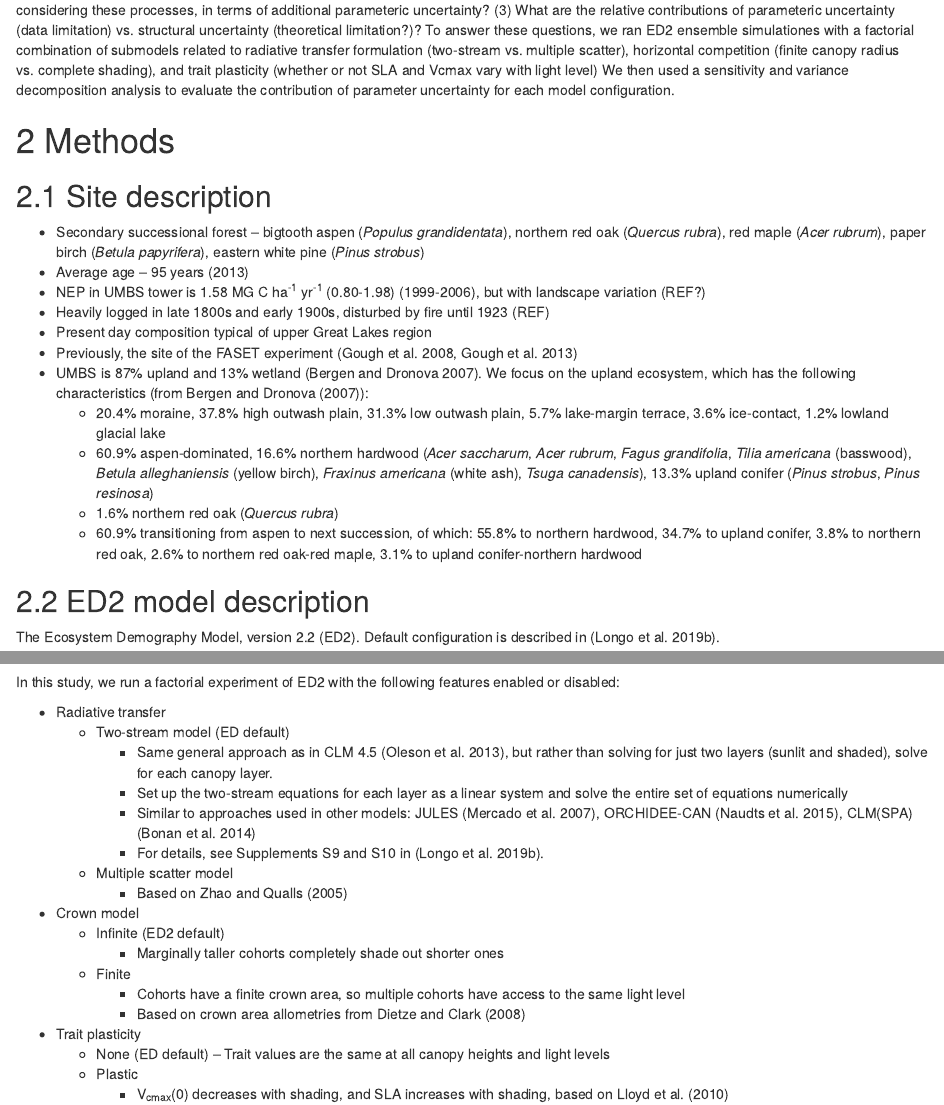
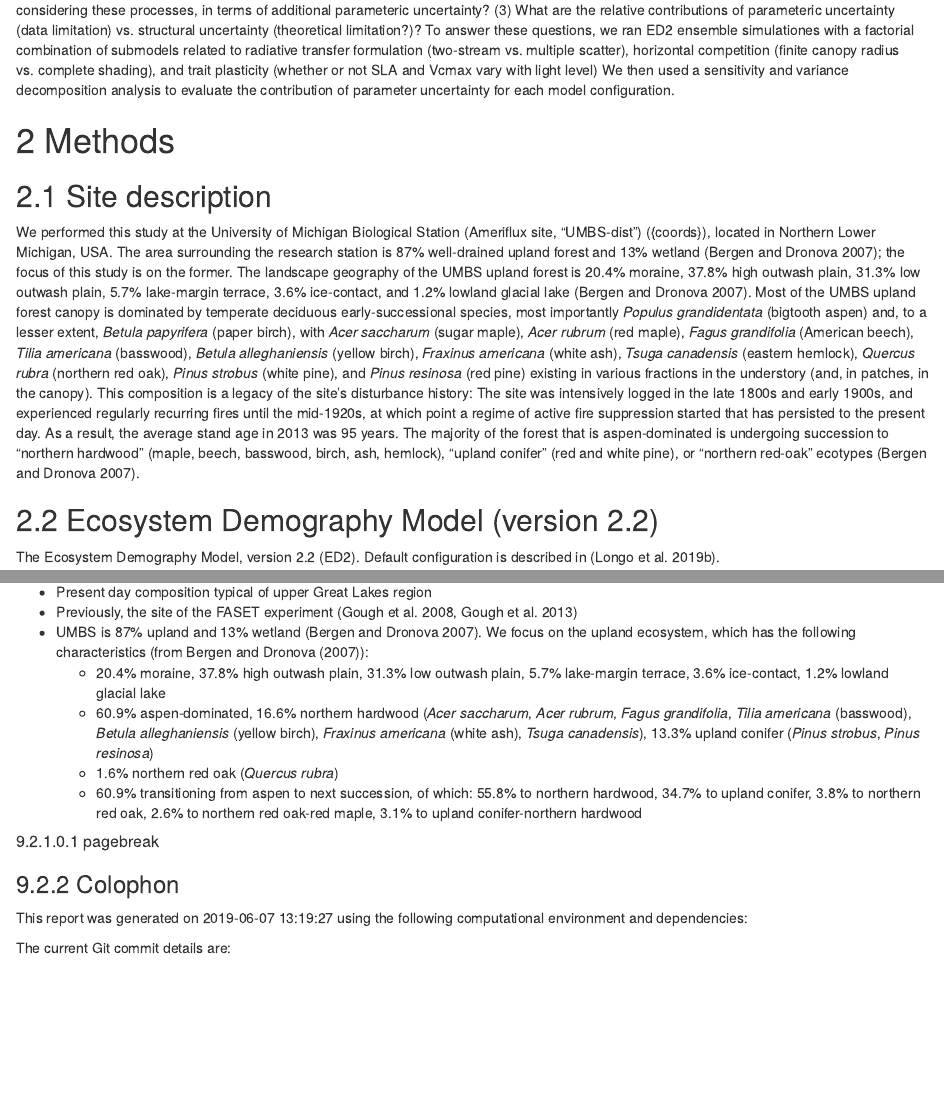
Before and after one commit to ashiklom/fortebaseline, an R Markdown document (analysis/paper/paper.Rmd): the page in a window 1100 px wide, from 1650 px down, and a second part further down, joined at a grey line. Rendered offline with R 4.5, knitr and Pandoc, with nearby package versions; some code elsewhere in the file could not run offline.

Commit message:
First draft of methods site description

```diff
--- a/analysis/paper/paper.Rmd
+++ b/analysis/paper/paper.Rmd
@@ -109,19 +109,17 @@ We then used a sensitivity and variance decomposition analysis to evaluate the c
 
 ## Site description
 
-- Secondary successional forest -- bigtooth aspen (_Populus grandidentata_), northern red oak (_Quercus rubra_), red maple (_Acer rubrum_), paper birch (_Betula papyrifera_), eastern white pine (_Pinus strobus_)
-- Average age -- 95 years (2013)
-- NEP in UMBS tower is 1.58 MG C ha^-1^ yr^-1^ (0.80-1.98) (1999-2006), but with landscape variation (REF?)
-- Heavily logged in late 1800s and early 1900s, disturbed by fire until 1923 (REF)
-- Present day composition typical of upper Great Lakes region
-- Previously, the site of the FASET experiment [@gough_2013_sustained; @gough_2008_multi]
-- UMBS is 87% upland and 13% wetland [@bergen_2007_observing]. We focus on the upland ecosystem, which has the following characteristics (from @bergen_2007_observing):
-    - 20.4% moraine, 37.8% high outwash plain, 31.3% low outwash plain, 5.7% lake-margin terrace, 3.6% ice-contact, 1.2% lowland glacial lake
-    - 60.9% aspen-dominated, 16.6% northern hardwood (_Acer saccharum_, _Acer rubrum_, _Fagus grandifolia_, _Tilia americana_ (basswood), _Betula alleghaniensis_ (yellow birch), _Fraxinus americana_ (white ash), _Tsuga canadensis_), 13.3% upland conifer (_Pinus strobus_, _Pinus resinosa_)
-    - 1.6% northern red oak (_Quercus rubra_)
-    - 60.9% transitioning from aspen to next succession, of which: 55.8% to northern hardwood, 34.7% to upland conifer, 3.8% to northern red oak, 2.6% to northern red oak-red maple, 3.1% to upland conifer-northern hardwood
+We performed this study at the University of Michigan Biological Station (Ameriflux site, "UMBS-dist") ({coords}), <!-- TODO --> located in Northern Lower Michigan, USA.
+The area surrounding the research station is 87% well-drained upland forest and 13% wetland [@bergen_2007_observing]; the focus of this study is on the former.
+The landscape geography of the UMBS upland forest is 20.4% moraine, 37.8% high outwash plain, 31.3% low outwash plain, 5.7% lake-margin terrace, 3.6% ice-contact, and 1.2% lowland glacial lake [@bergen_2007_observing].
+Most of the UMBS upland forest canopy is dominated by temperate deciduous early-successional species, most importantly _Populus grandidentata_ (bigtooth aspen) and, to a lesser extent, _Betula papyrifera_ (paper birch), with _Acer saccharum_ (sugar maple), _Acer rubrum_ (red maple), _Fagus grandifolia_ (American beech), _Tilia americana_ (basswood), _Betula alleghaniensis_ (yellow birch), _Fraxinus americana_ (white ash), _Tsuga canadensis_ (eastern hemlock), _Quercus rubra_ (northern red oak), _Pinus strobus_ (white pine), and _Pinus resinosa_ (red pine) existing in various fractions in the understory (and, in patches, in the canopy).
+This composition is a legacy of the site's disturbance history:
+The site was intensively logged in the late 1800s and early 1900s, and experienced regularly recurring fires until the mid-1920s, at which point a regime of active fire suppression started that has persisted to the present day. <!-- TODO ref -->
+As a result, the average stand age in 2013 was 95 years. <!-- TODO ref -->
+The majority of the forest that is aspen-dominated is undergoing succession to "northern hardwood" (maple, beech, basswood, birch, ash, hemlock), "upland conifer" (red and white pine), or "northern red-oak" ecotypes [@bergen_2007_observing].
 
-## ED2 model description
+
+## Ecosystem Demography Model (version 2.2)
 
 The Ecosystem Demography Model, version 2.2 (ED2).
 Default configuration is described in [@longo_2019_ed1].
@@ -430,3 +436,11 @@ $$ \lambda = \frac{a_{proj}}{\mu} $$
+- Present day composition typical of upper Great Lakes region
+- Previously, the site of the FASET experiment [@gough_2013_sustained; @gough_2008_multi]
+- UMBS is 87% upland and 13% wetland [@bergen_2007_observing]. We focus on the upland ecosystem, which has the following characteristics (from @bergen_2007_observing):
+    - 20.4% moraine, 37.8% high outwash plain, 31.3% low outwash plain, 5.7% lake-margin terrace, 3.6% ice-contact, 1.2% lowland glacial lake
+    - 60.9% aspen-dominated, 16.6% northern hardwood (_Acer saccharum_, _Acer rubrum_, _Fagus grandifolia_, _Tilia americana_ (basswood), _Betula alleghaniensis_ (yellow birch), _Fraxinus americana_ (white ash), _Tsuga canadensis_), 13.3% upland conifer (_Pinus strobus_, _Pinus resinosa_)
+    - 1.6% northern red oak (_Quercus rubra_)
+    - 60.9% transitioning from aspen to next succession, of which: 55.8% to northern hardwood, 34.7% to upland conifer, 3.8% to northern red oak, 2.6% to northern red oak-red maple, 3.1% to upland conifer-northern hardwood
+
 
 ##### pagebreak
 
```
Also changed, not shown: analysis/paper/paper.Rmd (8 more changed lines).
